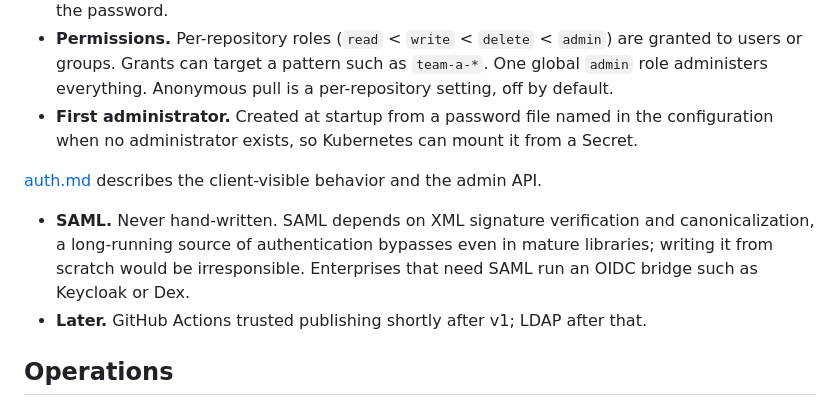
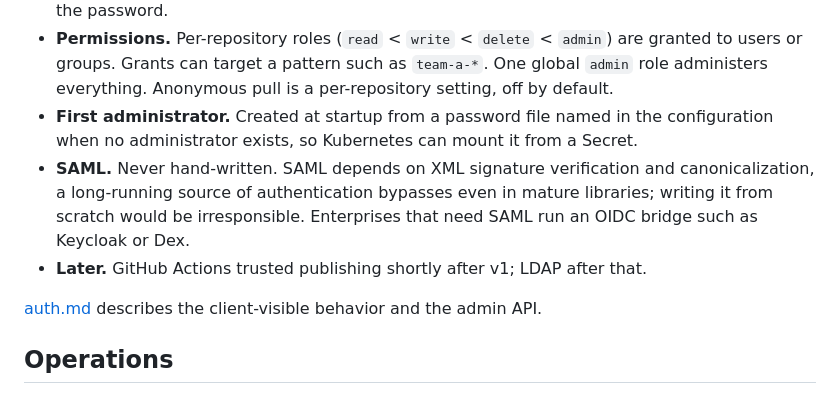
Before and after one commit to terrabyteian/flint, a Markdown page: docs/design.md, the part around the change. Rendered like a GitHub page.

Commit message:
no-mistakes(document): Move auth.md pointer below design.md auth list

```diff
--- a/docs/design.md
+++ b/docs/design.md
@@ -497,10 +497,10 @@ Dependency-confusion protection is on by default: once a hosted member repositor
 - **PyPI clients.** HTTP basic auth with the `__token__` username convention and an API token as the password.
 - **Permissions.** Per-repository roles (`read` < `write` < `delete` < `admin`) are granted to users or groups. Grants can target a pattern such as `team-a-*`. One global `admin` role administers everything. Anonymous pull is a per-repository setting, off by default.
 - **First administrator.** Created at startup from a password file named in the configuration when no administrator exists, so Kubernetes can mount it from a Secret.
+- **SAML.** Never hand-written. SAML depends on XML signature verification and canonicalization, a long-running source of authentication bypasses even in mature libraries; writing it from scratch would be irresponsible. Enterprises that need SAML run an OIDC bridge such as Keycloak or Dex.
+- **Later.** GitHub Actions trusted publishing shortly after v1; LDAP after that.
 
 [auth.md](auth.md) describes the client-visible behavior and the admin API.
-- **SAML.** Never hand-written. SAML depends on XML signature verification and canonicalization, a long-running source of authentication bypasses even in mature libraries; writing it from scratch would be irresponsible. Enterprises that need SAML run an OIDC bridge such as Keycloak or Dex.
-- **Later.** GitHub Actions trusted publishing shortly after v1; LDAP after that.
 
 ## Operations
 
```
